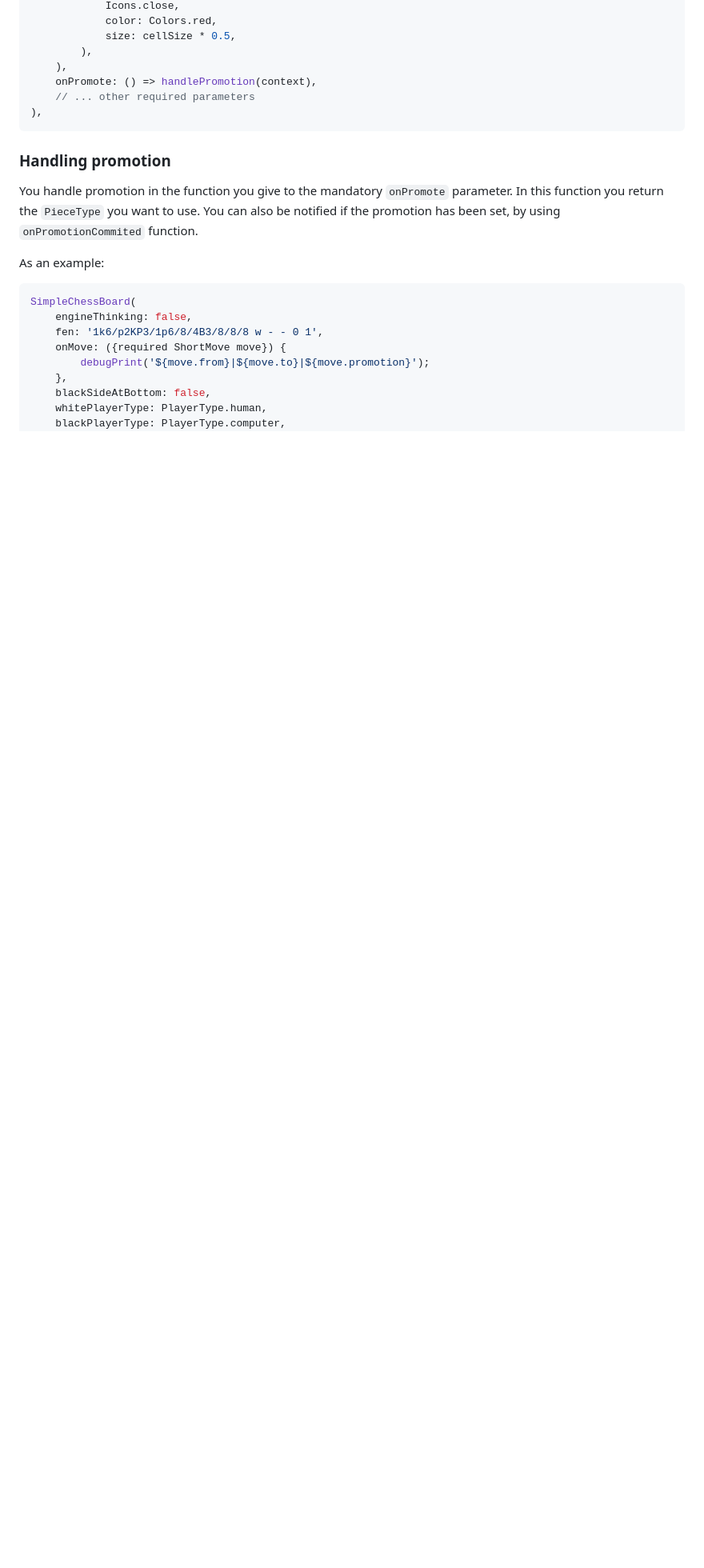
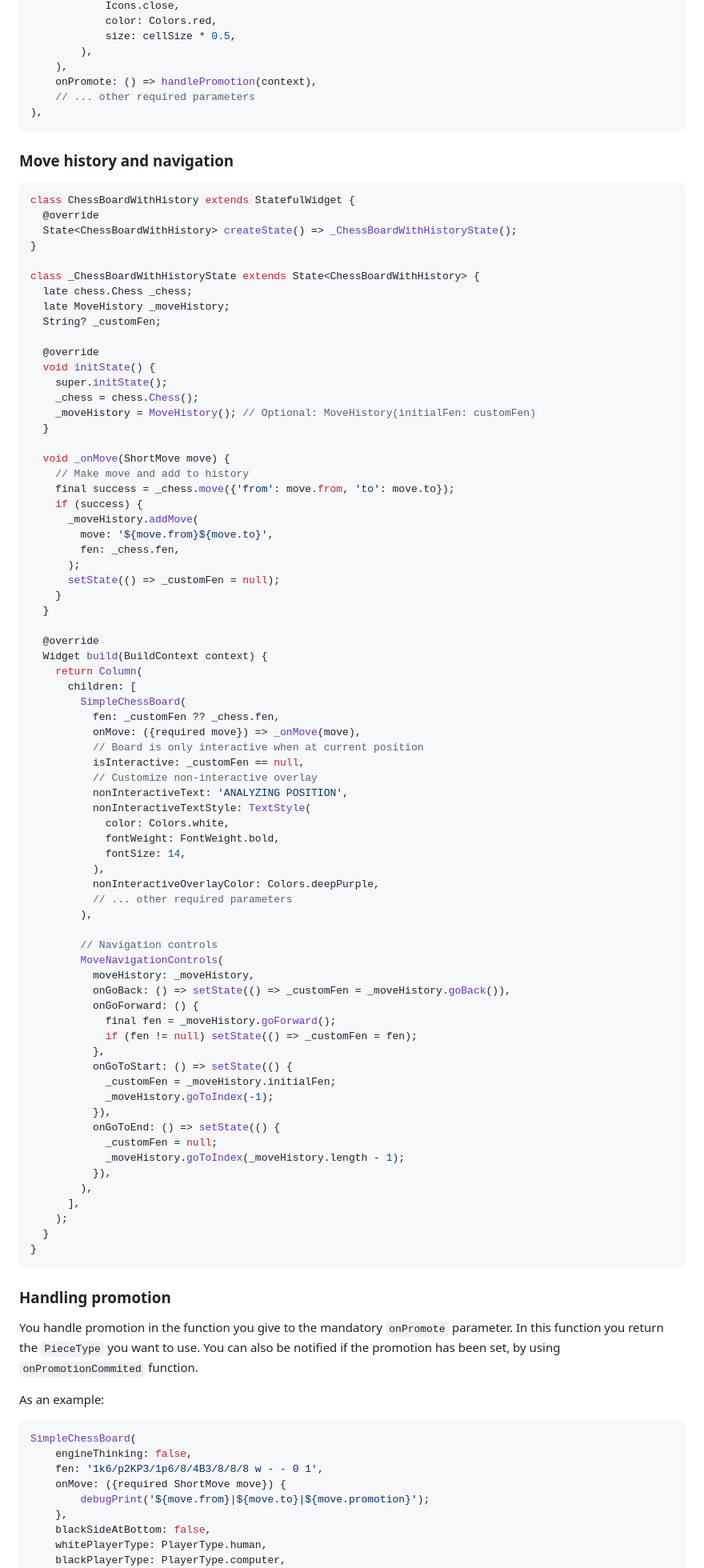
Before and after one commit to loloof64/Flutter-Simple-Chess-Board, a Markdown page: README.md, the part around one of its changes. Shown at 80% size. Rendered like a GitHub page; blank space fills up the shorter version.

````diff
--- a/README.md
+++ b/README.md
@@ -156,6 +156,81 @@ SimpleChessBoard(
 ),
 ```
 
+### Move history and navigation
+
+```dart
+class ChessBoardWithHistory extends StatefulWidget {
+  @override
+  State<ChessBoardWithHistory> createState() => _ChessBoardWithHistoryState();
+}
+
+class _ChessBoardWithHistoryState extends State<ChessBoardWithHistory> {
+  late chess.Chess _chess;
+  late MoveHistory _moveHistory;
+  String? _customFen;
+
+  @override
+  void initState() {
+    super.initState();
+    _chess = chess.Chess();
+    _moveHistory = MoveHistory(); // Optional: MoveHistory(initialFen: customFen)
+  }
+
+  void _onMove(ShortMove move) {
+    // Make move and add to history
+    final success = _chess.move({'from': move.from, 'to': move.to});
+    if (success) {
+      _moveHistory.addMove(
+        move: '${move.from}${move.to}',
+        fen: _chess.fen,
+      );
+      setState(() => _customFen = null);
+    }
+  }
+
+  @override
+  Widget build(BuildContext context) {
+    return Column(
+      children: [
+        SimpleChessBoard(
+          fen: _customFen ?? _chess.fen,
+          onMove: ({required move}) => _onMove(move),
+          // Board is only interactive when at current position
+          isInteractive: _customFen == null,
+          // Customize non-interactive overlay
+          nonInteractiveText: 'ANALYZING POSITION',
+          nonInteractiveTextStyle: TextStyle(
+            color: Colors.white,
+            fontWeight: FontWeight.bold,
+            fontSize: 14,
+          ),
+          nonInteractiveOverlayColor: Colors.deepPurple,
+          // ... other required parameters
+        ),
+
+        // Navigation controls
+        MoveNavigationControls(
+          moveHistory: _moveHistory,
+          onGoBack: () => setState(() => _customFen = _moveHistory.goBack()),
+          onGoForward: () {
+            final fen = _moveHistory.goForward();
+            if (fen != null) setState(() => _customFen = fen);
+          },
+          onGoToStart: () => setState(() {
+            _customFen = _moveHistory.initialFen;
+            _moveHistory.goToIndex(-1);
+          }),
+          onGoToEnd: () => setState(() {
+            _customFen = null;
+            _moveHistory.goToIndex(_moveHistory.length - 1);
+          }),
+        ),
+      ],
+    );
+  }
+}
+```
+
 ### Handling promotion
 
 You handle promotion in the function you give to the mandatory `onPromote` parameter. In this function you return the `PieceType` you want to use.
````
Also changed, not shown: other parts of README.md (+4 -0 lines).
